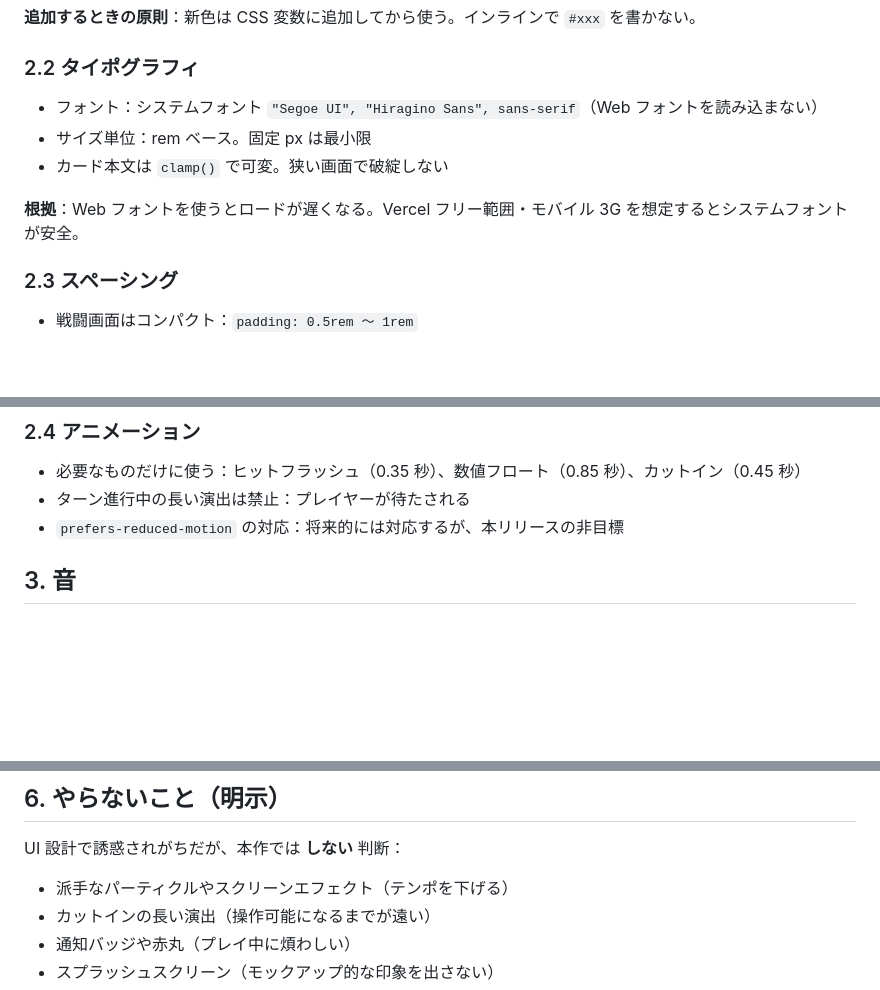
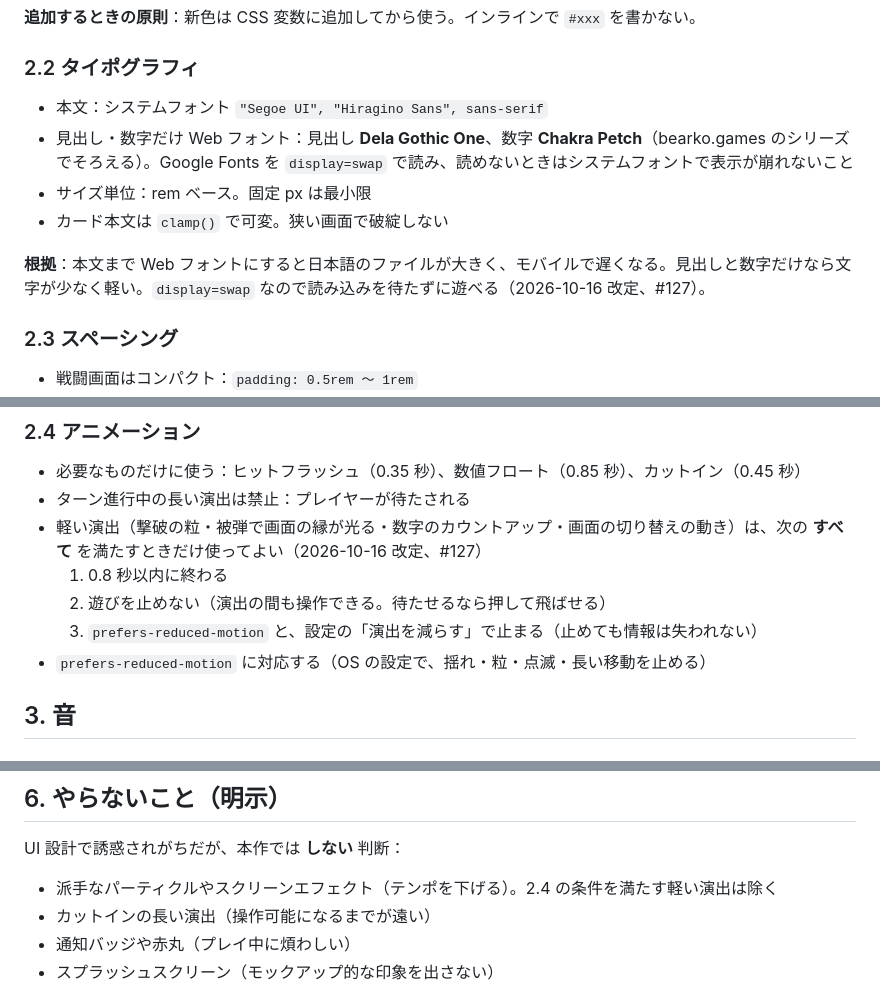
Before and after one commit to bearko/mycryptotactics, a Markdown page: docs/charters/DESIGN_CHARTER.md, 3 parts joined by grey strips. GitHub-like rendering; blank space fills up the shorter version.

```diff
--- a/docs/charters/DESIGN_CHARTER.md
+++ b/docs/charters/DESIGN_CHARTER.md
@@ -75,11 +75,12 @@ UI を変えるなら、**先に SPEC を更新する**。実装が先行する
 
 ### 2.2 タイポグラフィ
 
-- フォント：システムフォント `"Segoe UI", "Hiragino Sans", sans-serif`（Web フォントを読み込まない）
+- 本文：システムフォント `"Segoe UI", "Hiragino Sans", sans-serif`
+- 見出し・数字だけ Web フォント：見出し **Dela Gothic One**、数字 **Chakra Petch**（bearko.games のシリーズでそろえる）。Google Fonts を `display=swap` で読み、読めないときはシステムフォントで表示が崩れないこと
 - サイズ単位：rem ベース。固定 px は最小限
 - カード本文は `clamp()` で可変。狭い画面で破綻しない
 
-**根拠**：Web フォントを使うとロードが遅くなる。Vercel フリー範囲・モバイル 3G を想定するとシステムフォントが安全。
+**根拠**：本文まで Web フォントにすると日本語のファイルが大きく、モバイルで遅くなる。見出しと数字だけなら文字が少なく軽い。`display=swap` なので読み込みを待たずに遊べる（2026-10-16 改定、#127）。
 
 ### 2.3 スペーシング
 
@@ -93,7 +94,11 @@ UI を変えるなら、**先に SPEC を更新する**。実装が先行する
 
 - 必要なものだけに使う：ヒットフラッシュ（0.35 秒）、数値フロート（0.85 秒）、カットイン（0.45 秒）
 - ターン進行中の長い演出は禁止：プレイヤーが待たされる
-- `prefers-reduced-motion` の対応：将来的には対応するが、本リリースの非目標
+- 軽い演出（撃破の粒・被弾で画面の縁が光る・数字のカウントアップ・画面の切り替えの動き）は、次の **すべて** を満たすときだけ使ってよい（2026-10-16 改定、#127）
+  1. 0.8 秒以内に終わる
+  2. 遊びを止めない（演出の間も操作できる。待たせるなら押して飛ばせる）
+  3. `prefers-reduced-motion` と、設定の「演出を減らす」で止まる（止めても情報は失われない）
+- `prefers-reduced-motion` に対応する（OS の設定で、揺れ・粒・点滅・長い移動を止める）
 
 ## 3. 音
 
@@ -157,7 +162,7 @@ iOS Safari は最初の操作前に音声を再生できない。これは仕様
 
 UI 設計で誘惑されがちだが、本作では **しない** 判断：
 
-- 派手なパーティクルやスクリーンエフェクト（テンポを下げる）
+- 派手なパーティクルやスクリーンエフェクト（テンポを下げる）。2.4 の条件を満たす軽い演出は除く
 - カットインの長い演出（操作可能になるまでが遠い）
 - 通知バッジや赤丸（プレイ中に煩わしい）
 - スプラッシュスクリーン（モックアップ的な印象を出さない）
```
Also changed, not shown: other parts of docs/charters/DESIGN_CHARTER.md (+1 -0 lines), CLAUDE.md (+1 -1 lines), docs/charters/PROJECT_CHARTER.md (+4 -3 lines).
